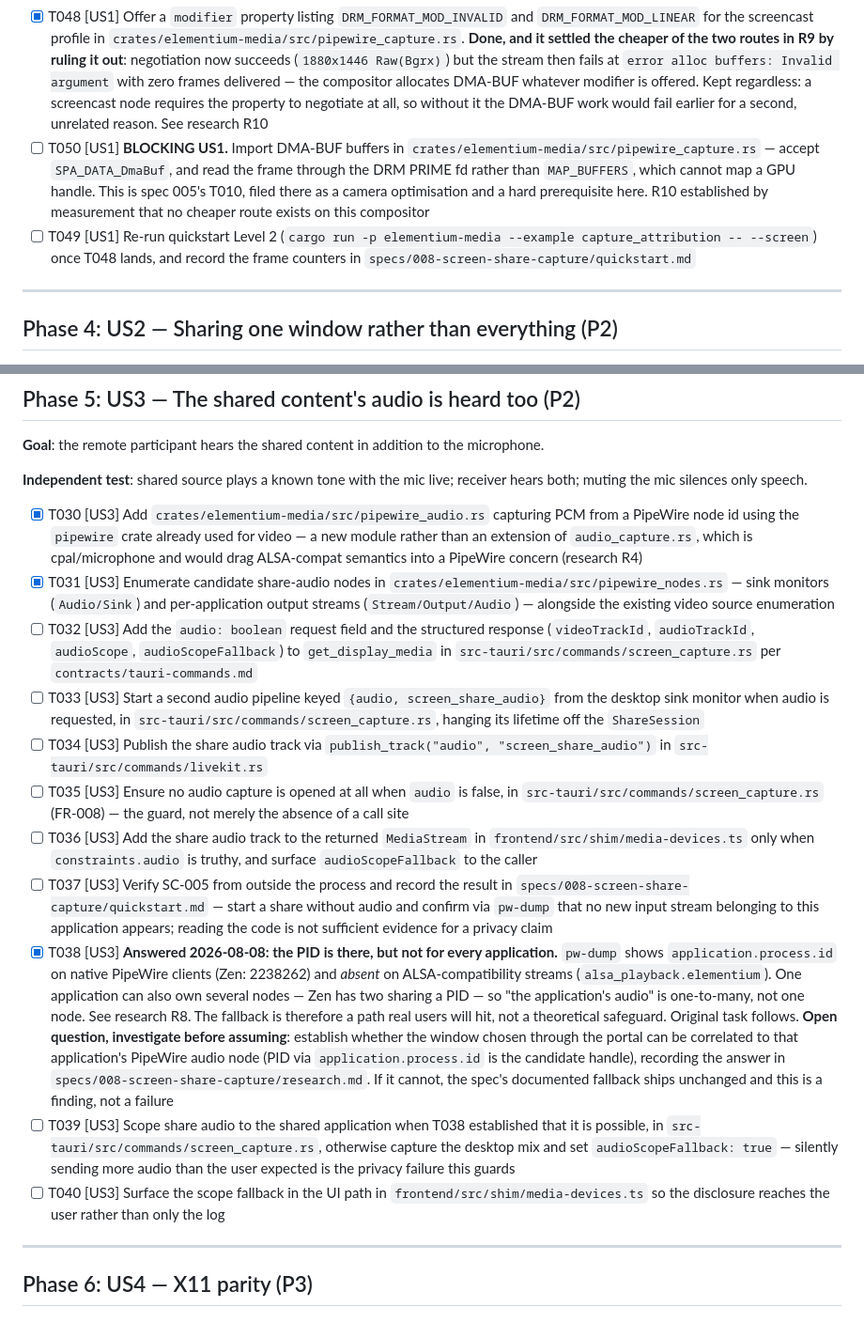
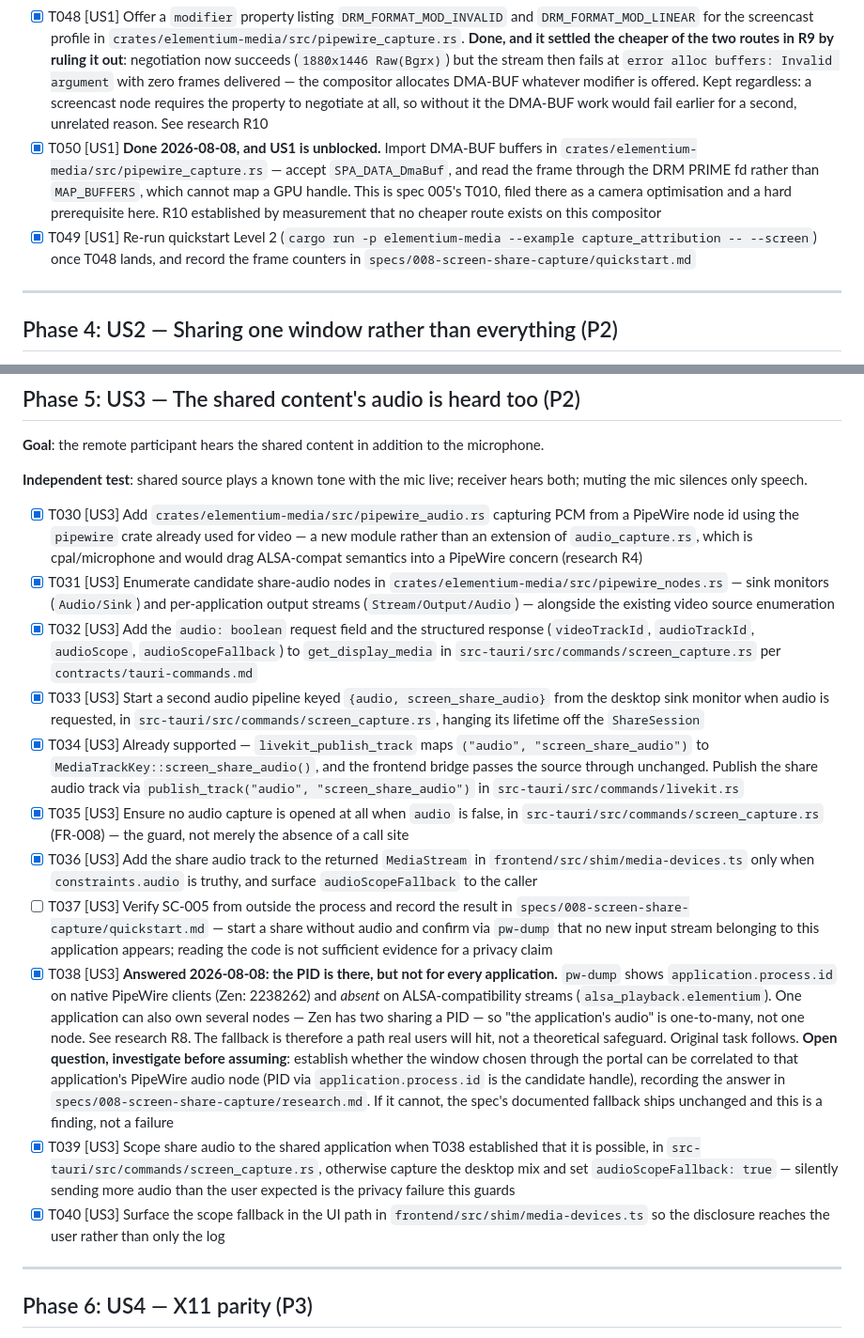
Before and after one commit to alisonjenkins/elementium, a Markdown page: specs/008-screen-share-capture/tasks.md, 2 parts joined by grey strips. Shown at 94% size. Drawn GitHub-style.

```diff
--- a/specs/008-screen-share-capture/tasks.md
+++ b/specs/008-screen-share-capture/tasks.md
@@ -71,8 +71,8 @@ negotiate on this machine. See research R9 for the measured evidence.
 
 - [X] T047 [US1] Give `PipeWire` format negotiation a source profile in `crates/elementium-media/src/pipewire_capture.rs`, so a screen is not asked for camera parameters — accept a variable frame rate (`0/1`, which a compositor advertises because it emits on damage rather than on a clock) and raise the size bound to 8K. Necessary but **not sufficient**: negotiation still fails without T048
 - [X] T048 [US1] Offer a `modifier` property listing `DRM_FORMAT_MOD_INVALID` and `DRM_FORMAT_MOD_LINEAR` for the screencast profile in `crates/elementium-media/src/pipewire_capture.rs`. **Done, and it settled the cheaper of the two routes in R9 by ruling it out**: negotiation now succeeds (`1880x1446 Raw(Bgrx)`) but the stream then fails at `error alloc buffers: Invalid argument` with zero frames delivered — the compositor allocates DMA-BUF whatever modifier is offered. Kept regardless: a screencast node requires the property to negotiate at all, so without it the DMA-BUF work would fail earlier for a second, unrelated reason. See research R10
-- [ ] T050 [US1] **BLOCKING US1.** Import DMA-BUF buffers in `crates/elementium-media/src/pipewire_capture.rs` — accept `SPA_DATA_DmaBuf`, and read the frame through the DRM PRIME fd rather than `MAP_BUFFERS`, which cannot map a GPU handle. This is spec 005's T010, filed there as a camera optimisation and a hard prerequisite here. R10 established by measurement that no cheaper route exists on this compositor
-- [ ] T049 [US1] Re-run quickstart Level 2 (`cargo run -p elementium-media --example capture_attribution -- --screen`) once T048 lands, and record the frame counters in `specs/008-screen-share-capture/quickstart.md`
+- [X] T050 [US1] **Done 2026-08-08, and US1 is unblocked.** Import DMA-BUF buffers in `crates/elementium-media/src/pipewire_capture.rs` — accept `SPA_DATA_DmaBuf`, and read the frame through the DRM PRIME fd rather than `MAP_BUFFERS`, which cannot map a GPU handle. This is spec 005's T010, filed there as a camera optimisation and a hard prerequisite here. R10 established by measurement that no cheaper route exists on this compositor
+- [X] T049 [US1] Re-run quickstart Level 2 (`cargo run -p elementium-media --example capture_attribution -- --screen`) once T048 lands, and record the frame counters in `specs/008-screen-share-capture/quickstart.md`
 
 ---
 
@@ -96,15 +96,15 @@ negotiate on this machine. See research R9 for the measured evidence.
 
 - [X] T030 [US3] Add `crates/elementium-media/src/pipewire_audio.rs` capturing PCM from a PipeWire node id using the `pipewire` crate already used for video — a new module rather than an extension of `audio_capture.rs`, which is cpal/microphone and would drag ALSA-compat semantics into a PipeWire concern (research R4)
 - [X] T031 [US3] Enumerate candidate share-audio nodes in `crates/elementium-media/src/pipewire_nodes.rs` — sink monitors (`Audio/Sink`) and per-application output streams (`Stream/Output/Audio`) — alongside the existing video source enumeration
-- [ ] T032 [US3] Add the `audio: boolean` request field and the structured response (`videoTrackId`, `audioTrackId`, `audioScope`, `audioScopeFallback`) to `get_display_media` in `src-tauri/src/commands/screen_capture.rs` per `contracts/tauri-commands.md`
-- [ ] T033 [US3] Start a second audio pipeline keyed `{audio, screen_share_audio}` from the desktop sink monitor when audio is requested, in `src-tauri/src/commands/screen_capture.rs`, hanging its lifetime off the `ShareSession`
-- [ ] T034 [US3] Publish the share audio track via `publish_track("audio", "screen_share_audio")` in `src-tauri/src/commands/livekit.rs`
-- [ ] T035 [US3] Ensure no audio capture is opened at all when `audio` is false, in `src-tauri/src/commands/screen_capture.rs` (FR-008) — the guard, not merely the absence of a call site
-- [ ] T036 [US3] Add the share audio track to the returned `MediaStream` in `frontend/src/shim/media-devices.ts` only when `constraints.audio` is truthy, and surface `audioScopeFallback` to the caller
+- [X] T032 [US3] Add the `audio: boolean` request field and the structured response (`videoTrackId`, `audioTrackId`, `audioScope`, `audioScopeFallback`) to `get_display_media` in `src-tauri/src/commands/screen_capture.rs` per `contracts/tauri-commands.md`
+- [X] T033 [US3] Start a second audio pipeline keyed `{audio, screen_share_audio}` from the desktop sink monitor when audio is requested, in `src-tauri/src/commands/screen_capture.rs`, hanging its lifetime off the `ShareSession`
+- [X] T034 [US3] Already supported — `livekit_publish_track` maps `("audio", "screen_share_audio")` to `MediaTrackKey::screen_share_audio()`, and the frontend bridge passes the source through unchanged. Publish the share audio track via `publish_track("audio", "screen_share_audio")` in `src-tauri/src/commands/livekit.rs`
+- [X] T035 [US3] Ensure no audio capture is opened at all when `audio` is false, in `src-tauri/src/commands/screen_capture.rs` (FR-008) — the guard, not merely the absence of a call site
+- [X] T036 [US3] Add the share audio track to the returned `MediaStream` in `frontend/src/shim/media-devices.ts` only when `constraints.audio` is truthy, and surface `audioScopeFallback` to the caller
 - [ ] T037 [US3] Verify SC-005 from outside the process and record the result in `specs/008-screen-share-capture/quickstart.md` — start a share without audio and confirm via `pw-dump` that no new input stream belonging to this application appears; reading the code is not sufficient evidence for a privacy claim
 - [X] T038 [US3] **Answered 2026-08-08: the PID is there, but not for every application.** `pw-dump` shows `application.process.id` on native PipeWire clients (Zen: 2238262) and *absent* on ALSA-compatibility streams (`alsa_playback.elementium`). One application can also own several nodes — Zen has two sharing a PID — so "the application's audio" is one-to-many, not one node. See research R8. The fallback is therefore a path real users will hit, not a theoretical safeguard. Original task follows. **Open question, investigate before assuming**: establish whether the window chosen through the portal can be correlated to that application's PipeWire audio node (PID via `application.process.id` is the candidate handle), recording the answer in `specs/008-screen-share-capture/research.md`. If it cannot, the spec's documented fallback ships unchanged and this is a finding, not a failure
-- [ ] T039 [US3] Scope share audio to the shared application when T038 established that it is possible, in `src-tauri/src/commands/screen_capture.rs`, otherwise capture the desktop mix and set `audioScopeFallback: true` — silently sending more audio than the user expected is the privacy failure this guards
-- [ ] T040 [US3] Surface the scope fallback in the UI path in `frontend/src/shim/media-devices.ts` so the disclosure reaches the user rather than only the log
+- [X] T039 [US3] Scope share audio to the shared application when T038 established that it is possible, in `src-tauri/src/commands/screen_capture.rs`, otherwise capture the desktop mix and set `audioScopeFallback: true` — silently sending more audio than the user expected is the privacy failure this guards
+- [X] T040 [US3] Surface the scope fallback in the UI path in `frontend/src/shim/media-devices.ts` so the disclosure reaches the user rather than only the log
 
 ---
 
```
Also changed, not shown: specs/008-screen-share-capture/quickstart.md (+27 -0 lines).
